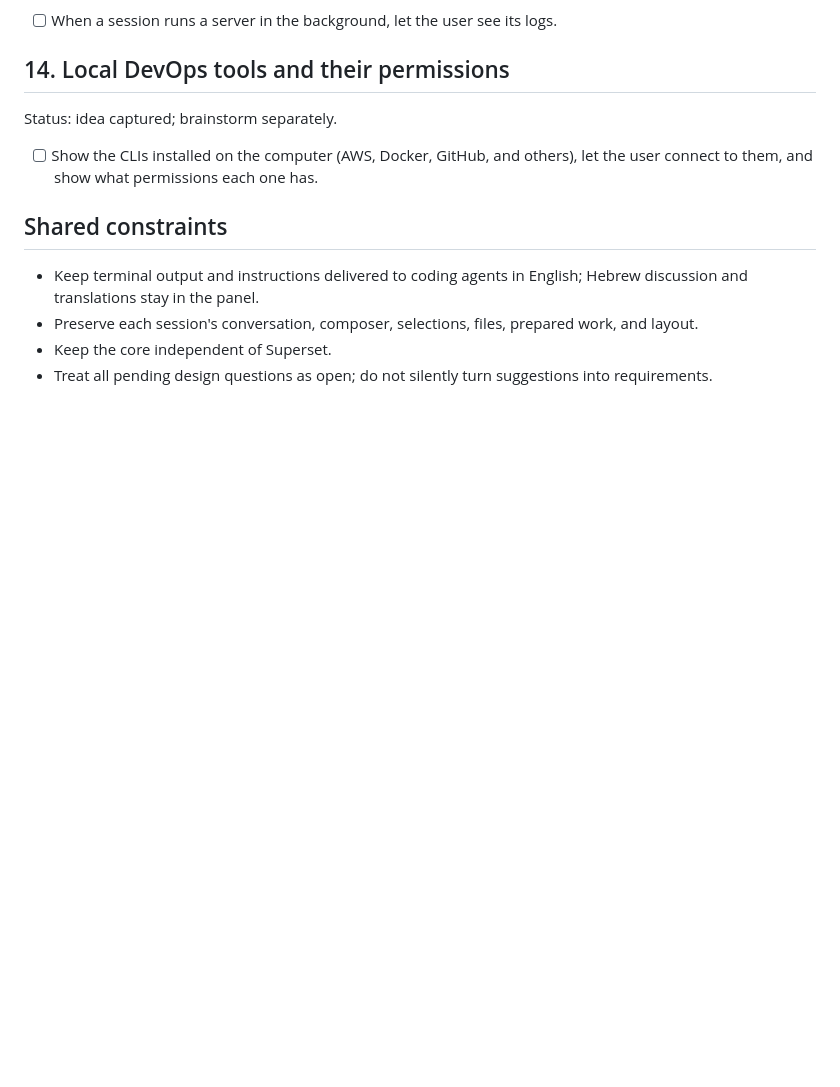
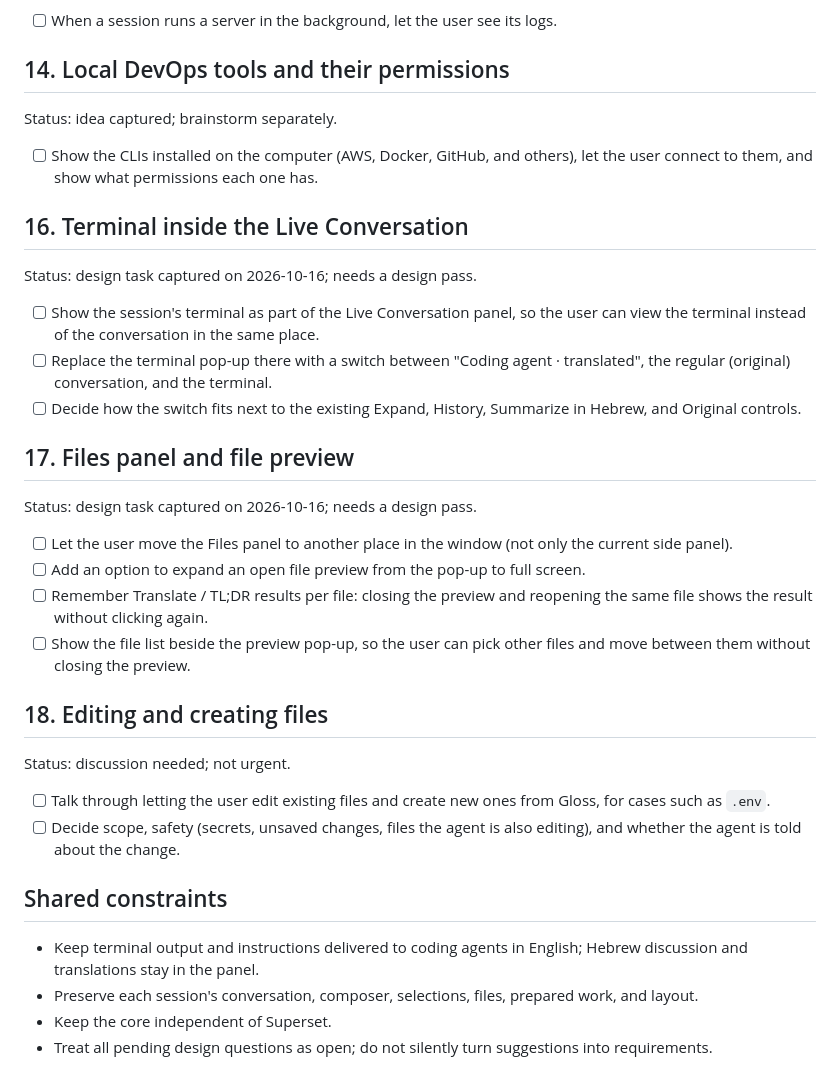
Before and after one commit to kfirosb/gloss, a Markdown page: docs/task-list.md, the part around the change. GitHub-like rendering; blank space fills up the shorter version.

Commit message:
docs: capture terminal-in-conversation, files panel, and file editing design tasks
Co-Authored-By: Claude Opus 5.5 <noreply@anthropic.com>

```diff
--- a/docs/task-list.md
+++ b/docs/task-list.md
@@ -128,6 +128,30 @@ Status: idea captured; brainstorm separately.
 
 - [ ] Show the CLIs installed on the computer (AWS, Docker, GitHub, and others), let the user connect to them, and show what permissions each one has.
 
+## 16. Terminal inside the Live Conversation
+
+Status: design task captured on 2026-10-16; needs a design pass.
+
+- [ ] Show the session's terminal as part of the Live Conversation panel, so the user can view the terminal instead of the conversation in the same place.
+- [ ] Replace the terminal pop-up there with a switch between "Coding agent · translated", the regular (original) conversation, and the terminal.
+- [ ] Decide how the switch fits next to the existing Expand, History, Summarize in Hebrew, and Original controls.
+
+## 17. Files panel and file preview
+
+Status: design task captured on 2026-10-16; needs a design pass.
+
+- [ ] Let the user move the Files panel to another place in the window (not only the current side panel).
+- [ ] Add an option to expand an open file preview from the pop-up to full screen.
+- [ ] Remember Translate / TL;DR results per file: closing the preview and reopening the same file shows the result without clicking again.
+- [ ] Show the file list beside the preview pop-up, so the user can pick other files and move between them without closing the preview.
+
+## 18. Editing and creating files
+
+Status: discussion needed; not urgent.
+
+- [ ] Talk through letting the user edit existing files and create new ones from Gloss, for cases such as `.env`.
+- [ ] Decide scope, safety (secrets, unsaved changes, files the agent is also editing), and whether the agent is told about the change.
+
 ## Shared constraints
 
 - Keep terminal output and instructions delivered to coding agents in English; Hebrew discussion and translations stay in the panel.
```
